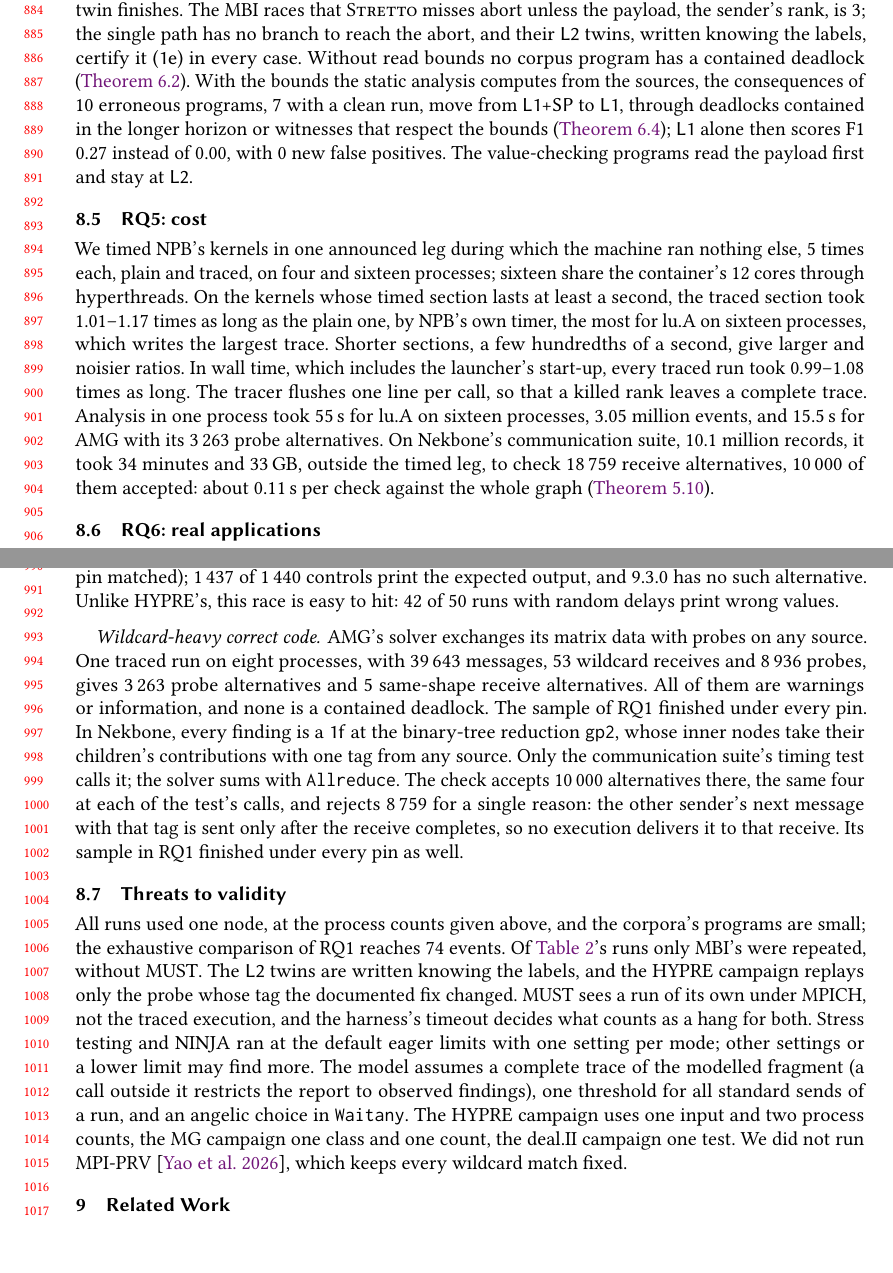
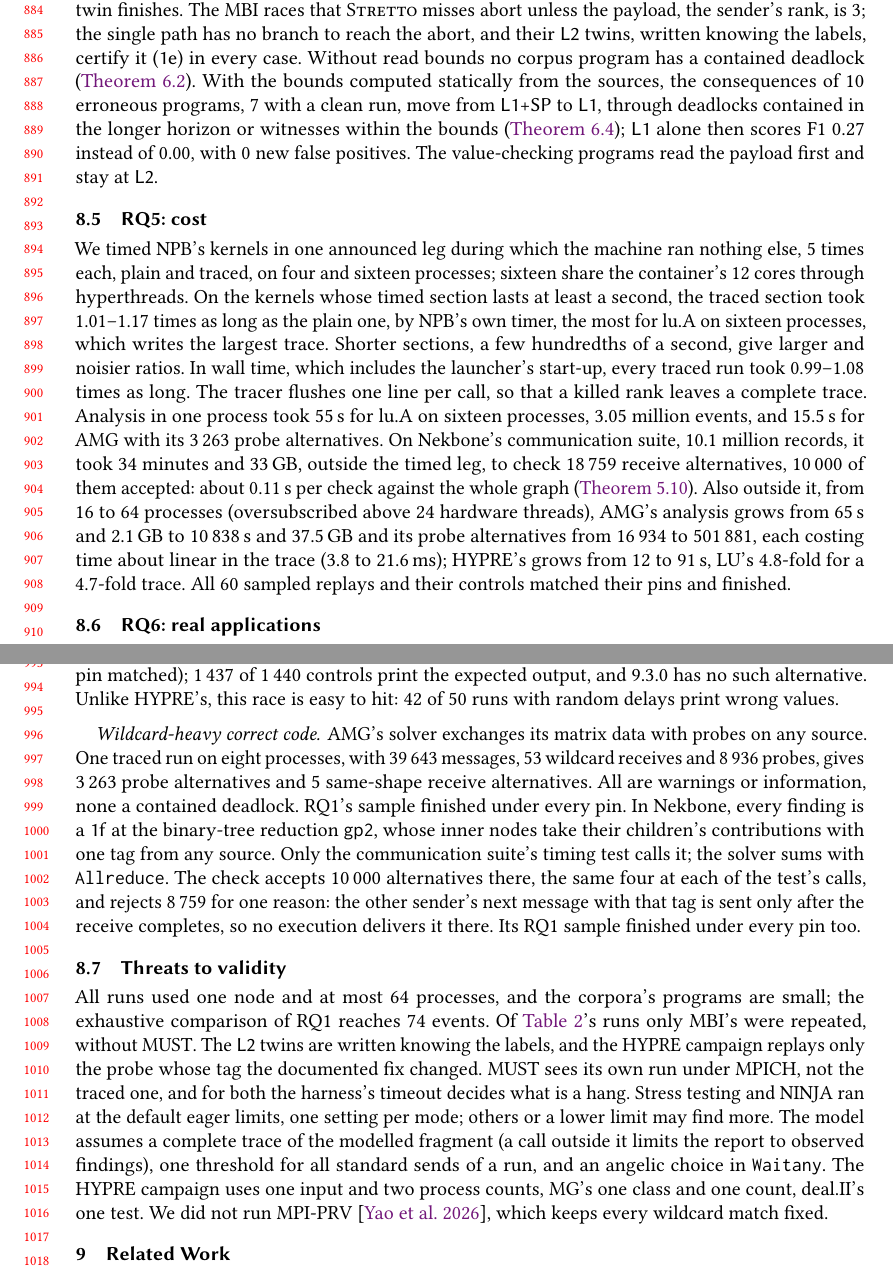
Before and after one commit to focs-lab/stretto, a LaTeX paper (paper/main.tex, which reads paper/sections/evaluation.tex): two parts of pages 19 and 21 of 37, joined at a grey line, cut so that both start at the same text, the shorter picture padded with empty space. Compiled offline with pdfLaTeX.

Commit message:
paper: Report the scale of the analysis
RQ5 measured the analysis on at most 16 processes, which says little
about larger runs. Add the scale campaign: AMG's analysis from 16 to
64 processes in time and memory, its probe alternatives and the time
each takes, which grows with the trace as the cost theorem allows,
HYPRE's and LU's times, and the sampled replays and their controls.
The threats now name the largest process count.

To keep the body within 23 pages, trim words in the evaluation and in
related work, and fix the doubled full stop after "Prediction for MPI".

```diff
--- a/paper/sections/evaluation.tex
+++ b/paper/sections/evaluation.tex
@@ -166,9 +166,9 @@ the prediction.
 \Ltwo twin finishes. The MBI races that \tool misses abort unless the payload, the sender's
 rank, is~3; the single path has no branch to reach the abort, and their \Ltwo twins, written
 knowing the labels, certify it (\cls{1e}) in every case. Without read bounds no corpus program has a contained deadlock
-(\cref{thm:l1dead}). With the bounds the static analysis computes from the sources, the
+(\cref{thm:l1dead}). With the bounds computed statically from the sources, the
 consequences of \nReadsMoved erroneous programs, \nReadsMovedClean with a clean run, move from
-\LoneSP to \Lone, through deadlocks contained in the longer horizon or witnesses that respect
+\LoneSP to \Lone, through deadlocks contained in the longer horizon or witnesses within
 the bounds (\cref{thm:firstread}); \Lone alone then scores F1 \nReadsFoneLOne instead of
 \nReadsFoneLOneBase, with \nReadsNewFP new false positives. The value-checking programs read
 the payload first and stay at \Ltwo.
@@ -188,6 +188,14 @@ events, and \AMGtime\,s for AMG with its \nAMGalts probe alternatives. On Nekbon
 communication suite, \NekRecords million records, it took \NekMinutes minutes and \NekGB\,GB,
 outside the timed leg, to check \nNekChecked receive alternatives, \nNekAlts of them accepted:
 about \NekPerAlt\,s per check against the whole graph (\cref{thm:cost}).
+Also outside it, from \nScaleNpMin to \nScaleNpMax processes (oversubscribed above 24
+hardware threads), AMG's analysis grows from \ScaleAMGSixteenTime\,s and \ScaleAMGSixteenGB\,GB to
+\ScaleAMGSixtyFourTime\,s and \ScaleAMGSixtyFourGB\,GB and its probe alternatives from
+\nScaleAMGSixteenProbeAlts to \nScaleAMGSixtyFourProbeAlts, each costing time about linear in the
+trace (\ScaleAMGSixteenPerAlt to \ScaleAMGSixtyFourPerAlt\,ms); HYPRE's grows from
+\ScaleHypreSixteenTime to \ScaleHypreSixtyFourTime\,s, LU's \ScaleLuTimeRatio-fold for a
+\ScaleLuRecordsRatio-fold trace. All \nScaleSample sampled replays and their controls matched
+their pins and finished.
 
 \subsection{RQ6: real applications}
 
@@ -314,27 +322,27 @@ hit: \nDealStressDelayChanged of \nDealStressDelayRuns runs with random delays p
 \paragraph{Wildcard-heavy correct code.} AMG's solver exchanges its matrix data with probes on
 any source. One traced run on eight processes, with \nAMGsends messages, \nAMGwild wildcard
 receives and \nAMGprobes probes, gives \nAMGalts probe alternatives and \nAMGrecvAlts
-same-shape receive alternatives. All of them are warnings or information, and none is a
-contained deadlock. The sample of RQ1 finished under every pin. In Nekbone, every finding is a \cls{1f} at the binary-tree reduction \texttt{gp2}, whose inner
+same-shape receive alternatives. All are warnings or information, none a
+contained deadlock. RQ1's sample finished under every pin. In Nekbone, every finding is a \cls{1f} at the binary-tree reduction \texttt{gp2}, whose inner
 nodes take their children's contributions with one tag from any source. Only the
 communication suite's timing test calls it; the solver sums with \mpicall{Allreduce}. The
 check accepts \nNekAlts alternatives there, the same four at each of the test's calls, and
-rejects \nNekRejected for a single reason: the
+rejects \nNekRejected for one reason: the
 other sender's next message with that tag is sent only after the receive completes, so no
-execution delivers it to that receive. Its sample in RQ1 finished under every pin as well.
+execution delivers it there. Its RQ1 sample finished under every pin too.
 
 \subsection{Threats to validity}
 
-All runs used one node, at the process counts given above, and the corpora's programs are
+All runs used one node and at most \nScaleNpMax processes, and the corpora's programs are
 small; the exhaustive comparison of RQ1 reaches \nEsixMaxEvents events. Of
 \cref{tab:rq2}'s runs only MBI's were repeated, without \MUST. The \Ltwo twins are
 written knowing the labels, and the HYPRE campaign replays only the probe whose tag the documented fix
-changed. \MUST sees a run of its own under MPICH, not the traced execution,
-and the harness's timeout decides what counts as a hang for both.
-Stress testing and NINJA ran at the default eager limits with one setting per mode; other
-settings or a lower limit may find more. The model assumes a
-complete trace of the modelled fragment (a call outside it restricts the report to observed
+changed. \MUST sees its own run under MPICH, not the traced one,
+and for both the harness's timeout decides what is a hang.
+Stress testing and NINJA ran at the default eager limits, one setting per mode; others
+or a lower limit may find more. The model assumes a
+complete trace of the modelled fragment (a call outside it limits the report to observed
 findings), one threshold for all standard sends of a run, and an angelic choice in
-\mpicall{Waitany}. The HYPRE campaign uses one input and two process counts, the MG campaign
-one class and one count, the deal.II campaign one test. We did not run MPI-PRV~\citep{yao26mpiprv}, which keeps every
+\mpicall{Waitany}. The HYPRE campaign uses one input and two process counts, MG's
+one class and one count, deal.II's one test. We did not run MPI-PRV~\citep{yao26mpiprv}, which keeps every
 wildcard match fixed.
```
Also changed, not shown: paper/sections/related.tex (+7 -7 lines), paper/sections/evaluation.tex (4 more changed lines).
